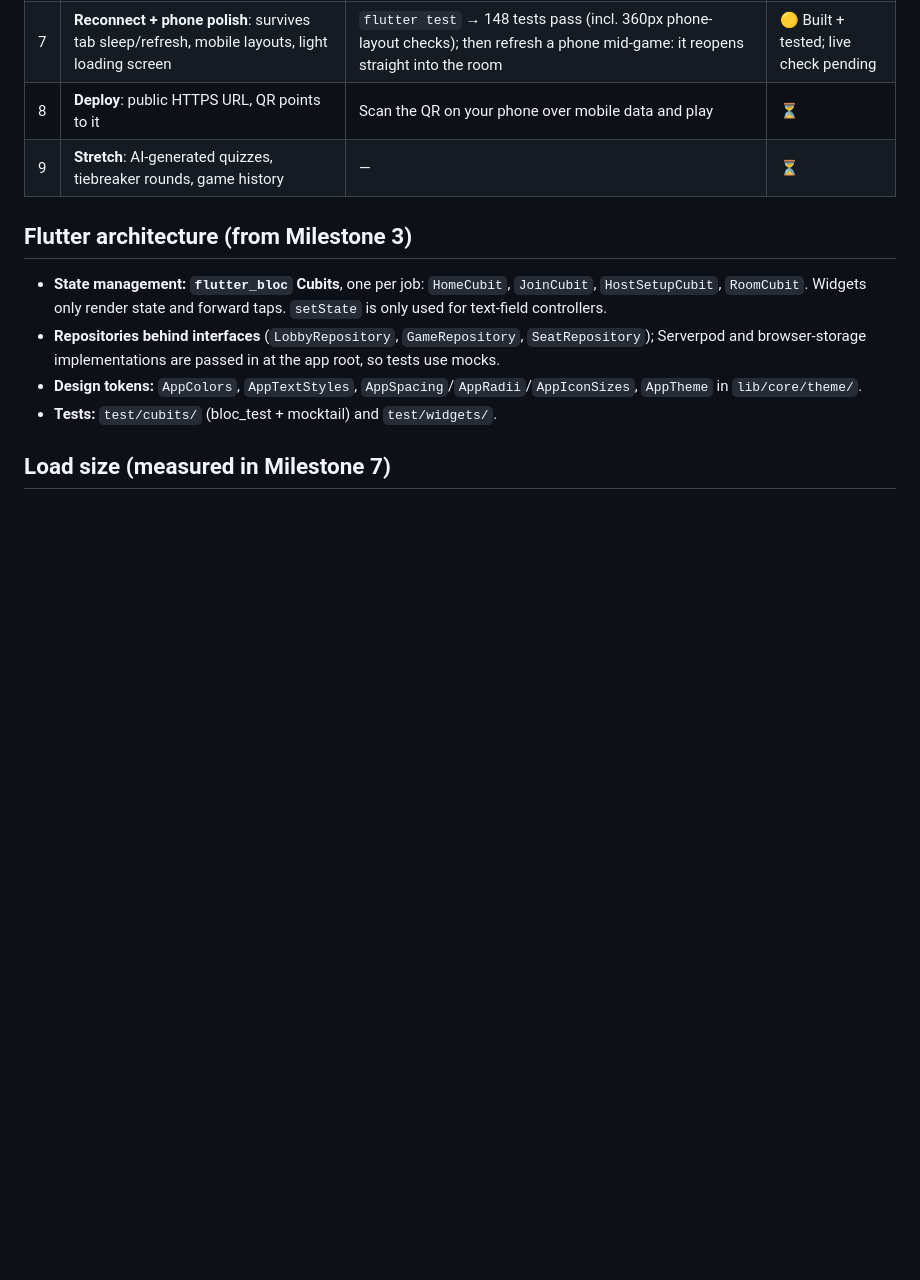
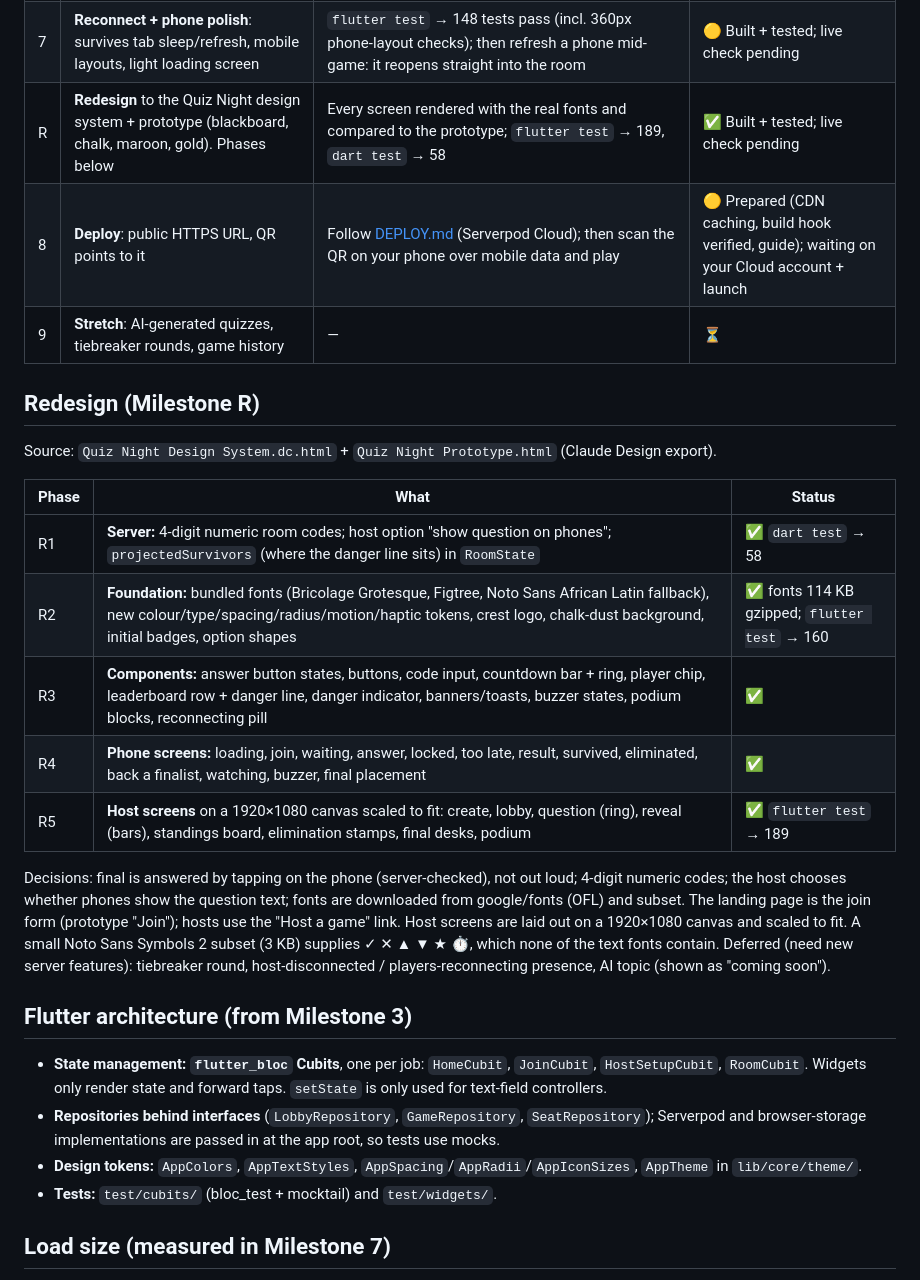
Before and after one commit to clembabs/quiz-night, a Markdown page: MILESTONES.md, the part around the change. Rendered like a GitHub page; blank space fills up the shorter version.

Commit message:
docs: record the redesign and the deploy guide
Milestone R done; Milestone 8 prepared with Serverpod Cloud steps and a
day-before checklist.

Co-Authored-By: Claude Opus 5.5 <noreply@anthropic.com>

```diff
--- a/MILESTONES.md
+++ b/MILESTONES.md
@@ -13,8 +13,28 @@ before starting the next.
 | 5 | **Flutter: elimination + spectator**: one-by-one reveal, "eliminated" banner, shadow answers, back a finalist | `flutter test` → 96 tests pass; then play to a cut: names reveal one by one, knocked-out phones switch to spectating, back a finalist, host can use the wildcard | 🟡 Built + tested; live check pending |
 | 6 | **Flutter: buzzer final + podium** | `flutter test` → 136 tests pass, `dart test` (server) → 52; then play to the end: finalists buzz head to head, podium shows who backed the winner | 🟡 Built + tested; live check pending |
 | 7 | **Reconnect + phone polish**: survives tab sleep/refresh, mobile layouts, light loading screen | `flutter test` → 148 tests pass (incl. 360px phone-layout checks); then refresh a phone mid-game: it reopens straight into the room | 🟡 Built + tested; live check pending |
-| 8 | **Deploy**: public HTTPS URL, QR points to it | Scan the QR on your phone over mobile data and play | ⏳ |
+| R | **Redesign** to the Quiz Night design system + prototype (blackboard, chalk, maroon, gold). Phases below | Every screen rendered with the real fonts and compared to the prototype; `flutter test` → 189, `dart test` → 58 | ✅ Built + tested; live check pending |
+| 8 | **Deploy**: public HTTPS URL, QR points to it | Follow [DEPLOY.md](DEPLOY.md) (Serverpod Cloud); then scan the QR on your phone over mobile data and play | 🟡 Prepared (CDN caching, build hook verified, guide); waiting on your Cloud account + launch |
 | 9 | **Stretch**: AI-generated quizzes, tiebreaker rounds, game history | — | ⏳ |
+
+## Redesign (Milestone R)
+Source: `Quiz Night Design System.dc.html` + `Quiz Night Prototype.html` (Claude Design export).
+
+| Phase | What | Status |
+|-------|------|--------|
+| R1 | **Server:** 4-digit numeric room codes; host option "show question on phones"; `projectedSurvivors` (where the danger line sits) in `RoomState` | ✅ `dart test` → 58 |
+| R2 | **Foundation:** bundled fonts (Bricolage Grotesque, Figtree, Noto Sans African Latin fallback), new colour/type/spacing/radius/motion/haptic tokens, crest logo, chalk-dust background, initial badges, option shapes | ✅ fonts 114 KB gzipped; `flutter test` → 160 |
+| R3 | **Components:** answer button states, buttons, code input, countdown bar + ring, player chip, leaderboard row + danger line, danger indicator, banners/toasts, buzzer states, podium blocks, reconnecting pill | ✅ |
+| R4 | **Phone screens:** loading, join, waiting, answer, locked, too late, result, survived, eliminated, back a finalist, watching, buzzer, final placement | ✅ |
+| R5 | **Host screens** on a 1920×1080 canvas scaled to fit: create, lobby, question (ring), reveal (bars), standings board, elimination stamps, final desks, podium | ✅ `flutter test` → 189 |
+
+Decisions: final is answered by tapping on the phone (server-checked), not out loud; 4-digit numeric codes;
+the host chooses whether phones show the question text; fonts are downloaded from google/fonts (OFL) and subset.
+The landing page is the join form (prototype "Join"); hosts use the "Host a game" link. Host screens
+are laid out on a 1920×1080 canvas and scaled to fit. A small Noto Sans Symbols 2 subset (3 KB) supplies
+✓ ✕ ▲ ▼ ★ ⏱, which none of the text fonts contain.
+Deferred (need new server features): tiebreaker round, host-disconnected / players-reconnecting presence, AI topic
+(shown as "coming soon").
 
 ## Flutter architecture (from Milestone 3)
 - **State management: `flutter_bloc` Cubits**, one per job: `HomeCubit`, `JoinCubit`, `HostSetupCubit`, `RoomCubit`.
```
Also changed, not shown: DEPLOY.md (added, +77 -0 lines).
